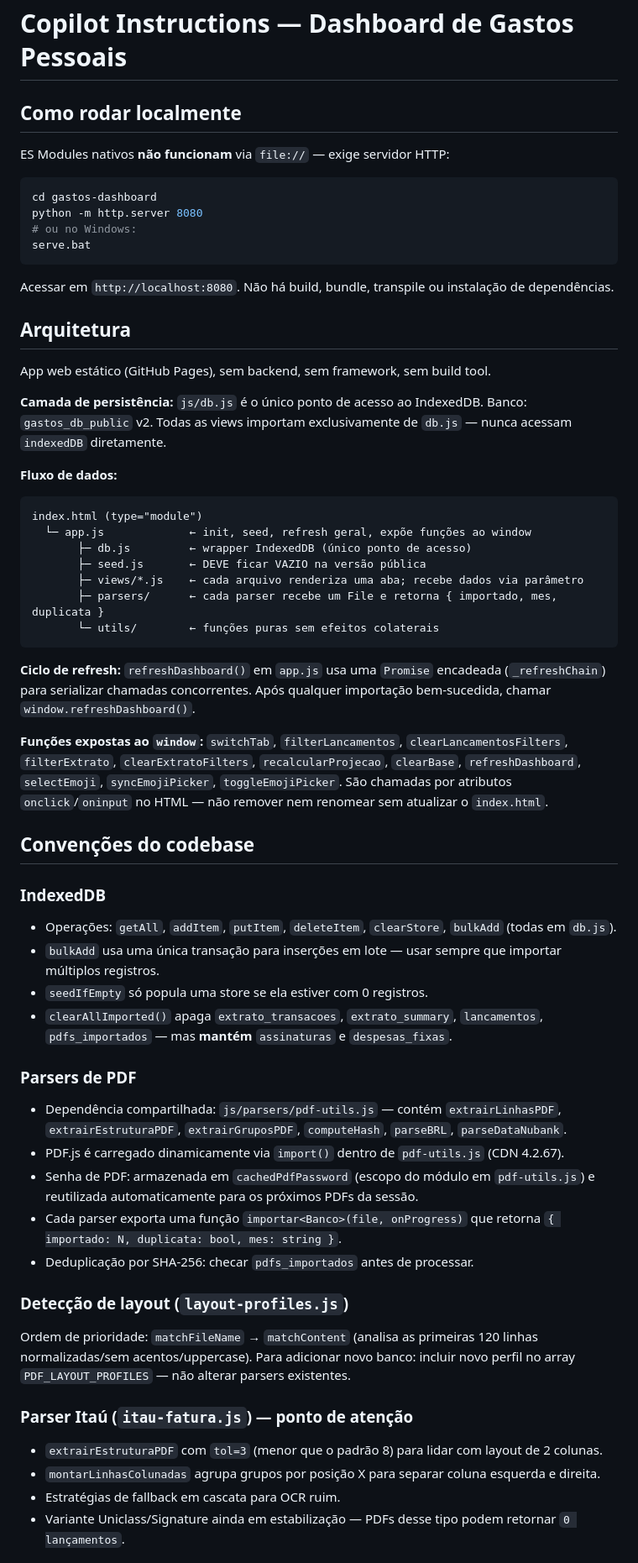
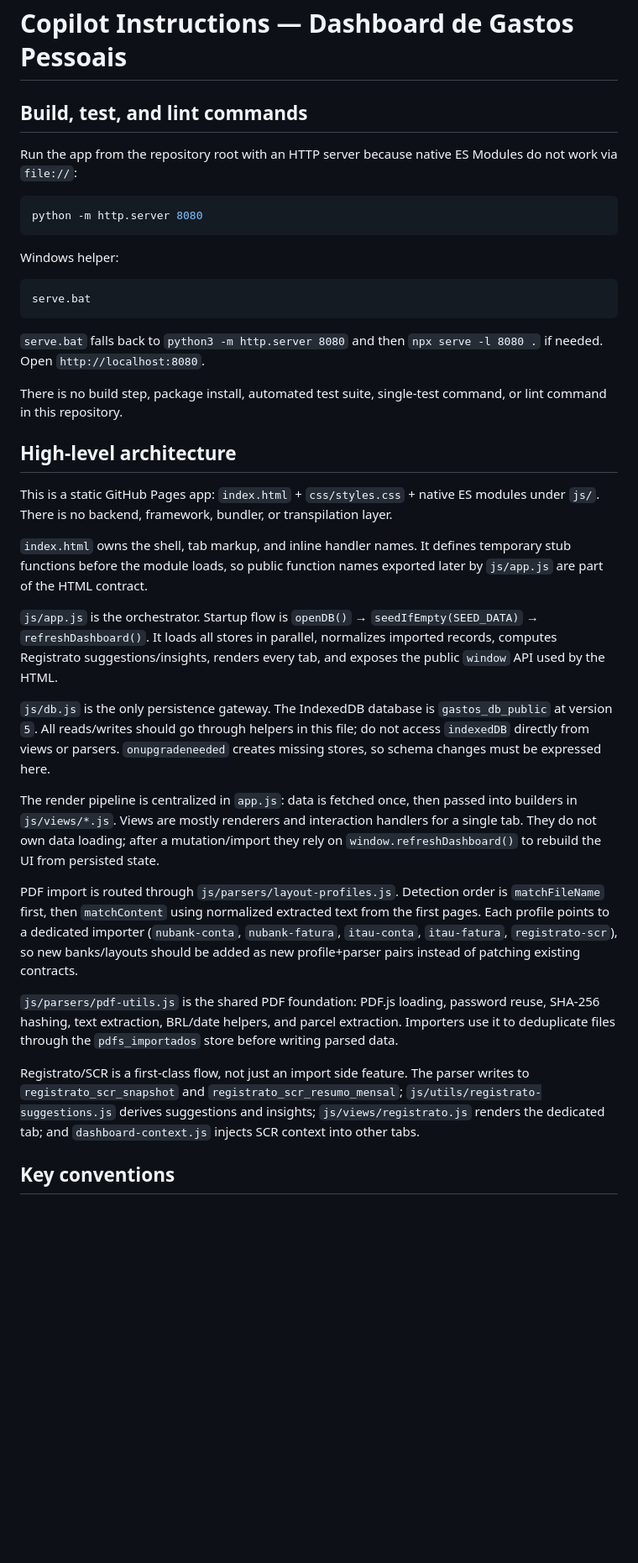
Before and after one commit to mikaelhml/gastos-dashboard, a Markdown page: .github/copilot-instructions.md, the part around one of its changes. Shown at 84% size. GitHub-like rendering; blank space fills up the shorter version.

Commit message:
docs: refresh copilot instructions
Co-authored-by: Copilot <223556219+Copilot@users.noreply.github.com>

````diff
--- a/.github/copilot-instructions.md
+++ b/.github/copilot-instructions.md
@@ -1,60 +1,40 @@
 # Copilot Instructions — Dashboard de Gastos Pessoais
 
-## Como rodar localmente
+## Build, test, and lint commands
 
-ES Modules nativos **não funcionam** via `file://` — exige servidor HTTP:
+Run the app from the repository root with an HTTP server because native ES Modules do not work via `file://`:
 
 ```bash
-cd gastos-dashboard
 python -m http.server 8080
-# ou no Windows:
+```
+
+Windows helper:
+
+```bat
 serve.bat
 ```
 
-Acessar em `http://localhost:8080`. Não há build, bundle, transpile ou instalação de dependências.
+`serve.bat` falls back to `python3 -m http.server 8080` and then `npx serve -l 8080 .` if needed. Open `http://localhost:8080`.
 
-## Arquitetura
+There is no build step, package install, automated test suite, single-test command, or lint command in this repository.
 
-App web estático (GitHub Pages), sem backend, sem framework, sem build tool.
+## High-level architecture
 
-**Camada de persistência:** `js/db.js` é o único ponto de acesso ao IndexedDB. Banco: `gastos_db_public` v2. Todas as views importam exclusivamente de `db.js` — nunca acessam `indexedDB` diretamente.
+This is a static GitHub Pages app: `index.html` + `css/styles.css` + native ES modules under `js/`. There is no backend, framework, bundler, or transpilation layer.
 
-**Fluxo de dados:**
-```
-index.html (type="module")
-  └─ app.js             ← init, seed, refresh geral, expõe funções ao window
-       ├─ db.js         ← wrapper IndexedDB (único ponto de acesso)
-       ├─ seed.js       ← DEVE ficar VAZIO na versão pública
-       ├─ views/*.js    ← cada arquivo renderiza uma aba; recebe dados via parâmetro
-       ├─ parsers/      ← cada parser recebe um File e retorna { importado, mes, duplicata }
-       └─ utils/        ← funções puras sem efeitos colaterais
-```
+`index.html` owns the shell, tab markup, and inline handler names. It defines temporary stub functions before the module loads, so public function names exported later by `js/app.js` are part of the HTML contract.
 
-**Ciclo de refresh:** `refreshDashboard()` em `app.js` usa uma `Promise` encadeada (`_refreshChain`) para serializar chamadas concorrentes. Após qualquer importação bem-sucedida, chamar `window.refreshDashboard()`.
+`js/app.js` is the orchestrator. Startup flow is `openDB()` → `seedIfEmpty(SEED_DATA)` → `refreshDashboard()`. It loads all stores in parallel, normalizes imported records, computes Registrato suggestions/insights, renders every tab, and exposes the public `window` API used by the HTML.
 
-**Funções expostas ao `window`:** `switchTab`, `filterLancamentos`, `clearLancamentosFilters`, `filterExtrato`, `clearExtratoFilters`, `recalcularProjecao`, `clearBase`, `refreshDashboard`, `selectEmoji`, `syncEmojiPicker`, `toggleEmojiPicker`. São chamadas por atributos `onclick`/`oninput` no HTML — não remover nem renomear sem atualizar o `index.html`.
+`js/db.js` is the only persistence gateway. The IndexedDB database is `gastos_db_public` at version `5`. All reads/writes should go through helpers in this file; do not access `indexedDB` directly from views or parsers. `onupgradeneeded` creates missing stores, so schema changes must be expressed here.
 
-## Convenções do codebase
+The render pipeline is centralized in `app.js`: data is fetched once, then passed into builders in `js/views/*.js`. Views are mostly renderers and interaction handlers for a single tab. They do not own data loading; after a mutation/import they rely on `window.refreshDashboard()` to rebuild the UI from persisted state.
 
-### IndexedDB
-- Operações: `getAll`, `addItem`, `putItem`, `deleteItem`, `clearStore`, `bulkAdd` (todas em `db.js`).
-- `bulkAdd` usa uma única transação para inserções em lote — usar sempre que importar múltiplos registros.
-- `seedIfEmpty` só popula uma store se ela estiver com 0 registros.
-- `clearAllImported()` apaga `extrato_transacoes`, `extrato_summary`, `lancamentos`, `pdfs_importados` — mas **mantém** `assinaturas` e `despesas_fixas`.
+PDF import is routed through `js/parsers/layout-profiles.js`. Detection order is `matchFileName` first, then `matchContent` using normalized extracted text from the first pages. Each profile points to a dedicated importer (`nubank-conta`, `nubank-fatura`, `itau-conta`, `itau-fatura`, `registrato-scr`), so new banks/layouts should be added as new profile+parser pairs instead of patching existing contracts.
 
-### Parsers de PDF
-- Dependência compartilhada: `js/parsers/pdf-utils.js` — contém `extrairLinhasPDF`, `extrairEstruturaPDF`, `extrairGruposPDF`, `computeHash`, `parseBRL`, `parseDataNubank`.
-- PDF.js é carregado dinamicamente via `import()` dentro de `pdf-utils.js` (CDN 4.2.67).
-- Senha de PDF: armazenada em `cachedPdfPassword` (escopo do módulo em `pdf-utils.js`) e reutilizada automaticamente para os próximos PDFs da sessão.
-- Cada parser exporta uma função `importar<Banco>(file, onProgress)` que retorna `{ importado: N, duplicata: bool, mes: string }`.
-- Deduplicação por SHA-256: checar `pdfs_importados` antes de processar.
+`js/parsers/pdf-utils.js` is the shared PDF foundation: PDF.js loading, password reuse, SHA-256 hashing, text extraction, BRL/date helpers, and parcel extraction. Importers use it to deduplicate files through the `pdfs_importados` store before writing parsed data.
 
-### Detecção de layout (`layout-profiles.js`)
-Ordem de prioridade: `matchFileName` → `matchContent` (analisa as primeiras 120 linhas normalizadas/sem acentos/uppercase). Para adicionar novo banco: incluir novo perfil no array `PDF_LAYOUT_PROFILES` — não alterar parsers existentes.
+Registrato/SCR is a first-class flow, not just an import side feature. The parser writes to `registrato_scr_snapshot` and `registrato_scr_resumo_mensal`; `js/utils/registrato-suggestions.js` derives suggestions and insights; `js/views/registrato.js` renders the dedicated tab; and `dashboard-context.js` injects SCR context into other tabs.
 
-### Parser Itaú (`itau-fatura.js`) — ponto de atenção
-- `extrairEstruturaPDF` com `tol=3` (menor que o padrão 8) para lidar com layout de 2 colunas.
-- `montarLinhasColunadas` agrupa grupos por posição X para separar coluna esquerda e direita.
-- Estratégias de fallback em cascata para OCR ruim.
-- Variante Uniclass/Signature ainda em estabilização — PDFs desse tipo podem retornar `0 lançamentos`.
+## Key conventions
 
````
Also changed, not shown: other parts of .github/copilot-instructions.md (+11 -44 lines).
